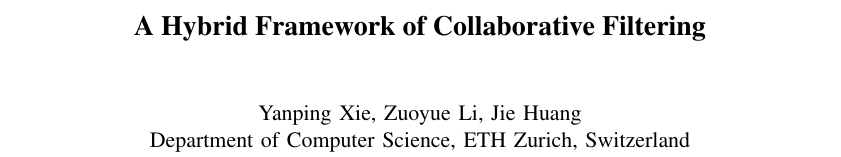
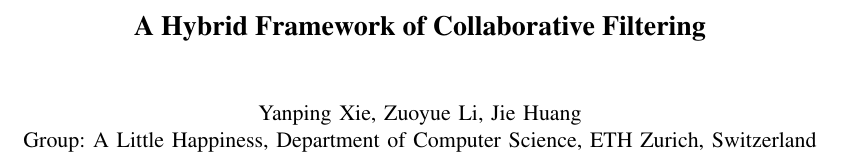
Before and after one commit to mingo-x/ETH_2017S_CIL_Collaborative_Filtering, a LaTeX paper (cil_report/report.tex): part of page 1 of 4, cut so that both start at the same text. Compiled offline with pdfLaTeX.

Commit message:
add group name

```diff
--- a/cil_report/report.tex
+++ b/cil_report/report.tex
@@ -11,7 +11,7 @@
 
 \author{
   Yanping Xie, Zuoyue Li, Jie Huang\\
-  Department of Computer Science, ETH Zurich, Switzerland\\
+  Group: A Little Happiness, Department of Computer Science, ETH Zurich, Switzerland\\
 }
 
 \maketitle
```
Also changed, not shown: cil_report/report.pdf, 2 other files.
